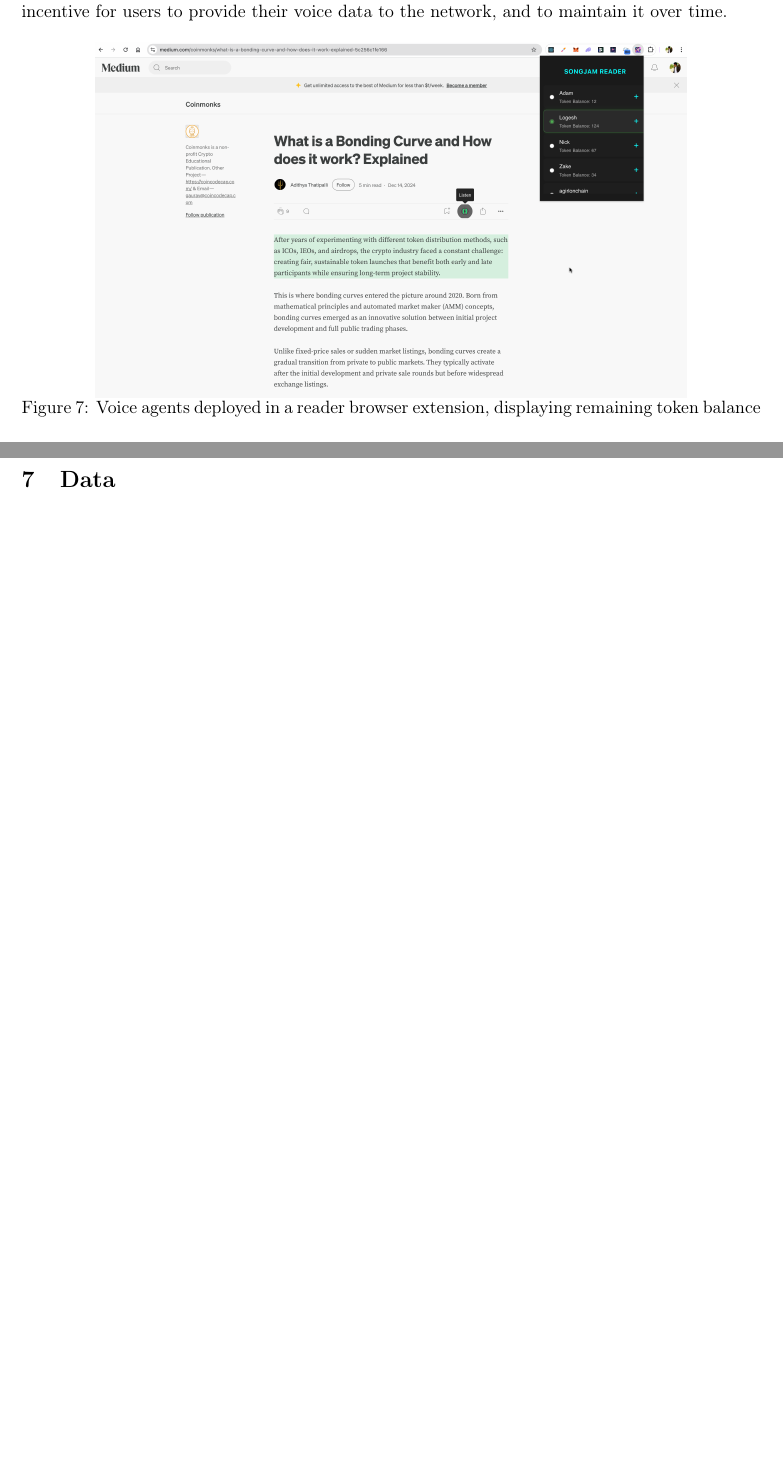
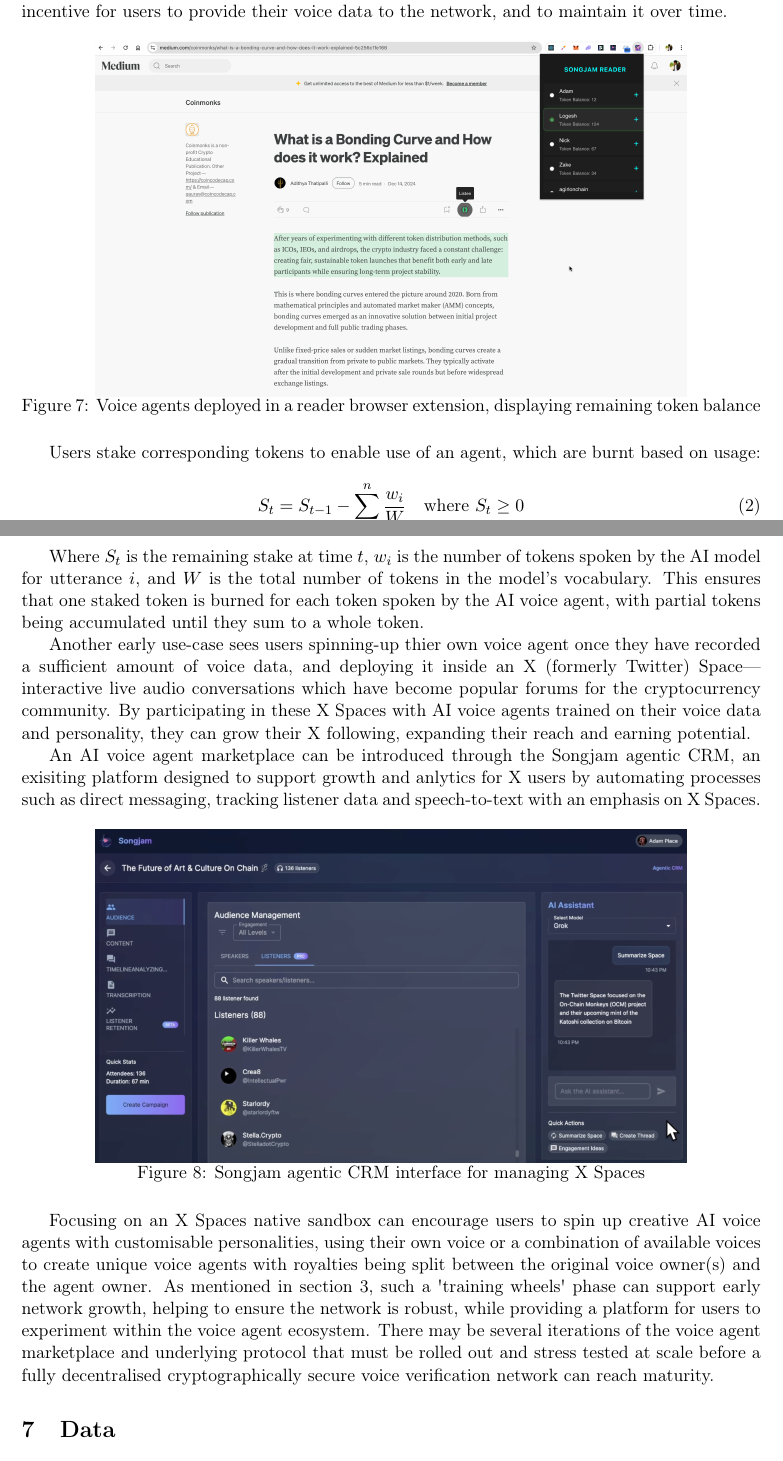
Before and after one commit to adamsongjam/songjam-lite-paper, a LaTeX paper (main.tex): two parts of pages 5 and 6 of 6 before the commit and two parts of pages 5 and 6 of 7 after it, joined at a grey line, cut so that both start at the same text, the shorter picture padded with empty space. Compiled offline with pdfLaTeX.

Commit message:
Refine content on AI voice agents in main.tex, clarifying the roles of custodial and self-custody solutions in cryptocurrency. Introduce a staking mechanism for voice agents, detail user engagement in X Spaces, and add a new figure illustrating the Songjam agentic CRM interface for managing voice data. Enhance discussions on user incentives and network growth.

```diff
--- a/main.tex
+++ b/main.tex
@@ -366,6 +365,30 @@
     \caption{Voice agents deployed in a reader browser extension, displaying remaining token balance}
     \label{fig:reader}
 \end{figure}
+
+Users stake corresponding tokens to enable use of an agent, which are burnt based on usage:
+
+\begin{equation}
+    S_t = S_{t-1} - \sum_{i=1}^{n} \frac{w_i}{W} \quad \text{where } S_t \geq 0
+\end{equation}
+
+Where $S_t$ is the remaining stake at time $t$, $w_i$ is the number of tokens spoken by the AI model for utterance $i$, and $W$ is the total number of tokens in the model's vocabulary. This ensures that one staked token is burned for each token spoken by the AI voice agent, with partial tokens being accumulated until they sum to a whole token.
+
+Another early use-case sees users spinning-up thier own voice agent once they have recorded a sufficient amount of voice data, and deploying it inside an X (formerly Twitter) Space---interactive live audio conversations which have become popular forums for the cryptocurrency community.
+By participating in these X Spaces with AI voice agents trained on their voice data and personality, they can grow their X following, expanding their reach and earning potential.
+
+An AI voice agent marketplace can be introduced through the Songjam agentic CRM, an exisiting platform designed to support growth and anlytics for X users by automating processes such as direct messaging, tracking listener data and speech-to-text with an emphasis on X Spaces.
+
+\begin{figure}[H]
+    \centering
+    \includegraphics[width=0.8\textwidth]{crm.png}
+    \caption{Songjam agentic CRM interface for managing X Spaces}
+    \label{fig:crm}
+\end{figure}
+
+Focusing on an X Spaces native sandbox can encourage users to spin up creative AI voice agents with customisable personalities, using their own voice or a combination of available voices to create unique voice agents with royalties being split between the original voice owner(s) and the agent owner.
+As mentioned in section 3, such a \textquotesingle training wheels\textquotesingle{} phase can support early network growth, helping to ensure the network is robust, while providing a platform for users to experiment within the voice agent ecosystem.
+There may be several iterations of the voice agent marketplace and underlying protocol that must be rolled out and stress tested at scale before a fully decentralised cryptographically secure voice verification network can reach maturity.
 
 \section{Data}
 \label{sec:discussion}
```
Also changed, not shown: crm.png (added), main.tex (7 more changed lines).
